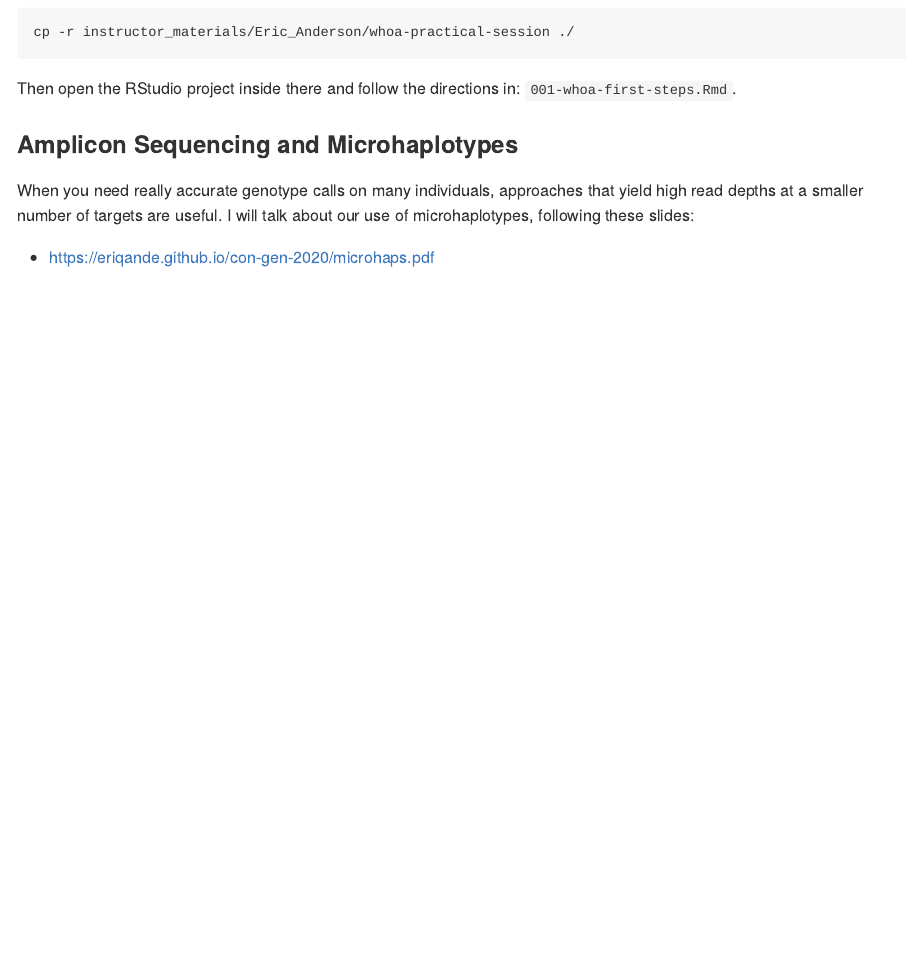
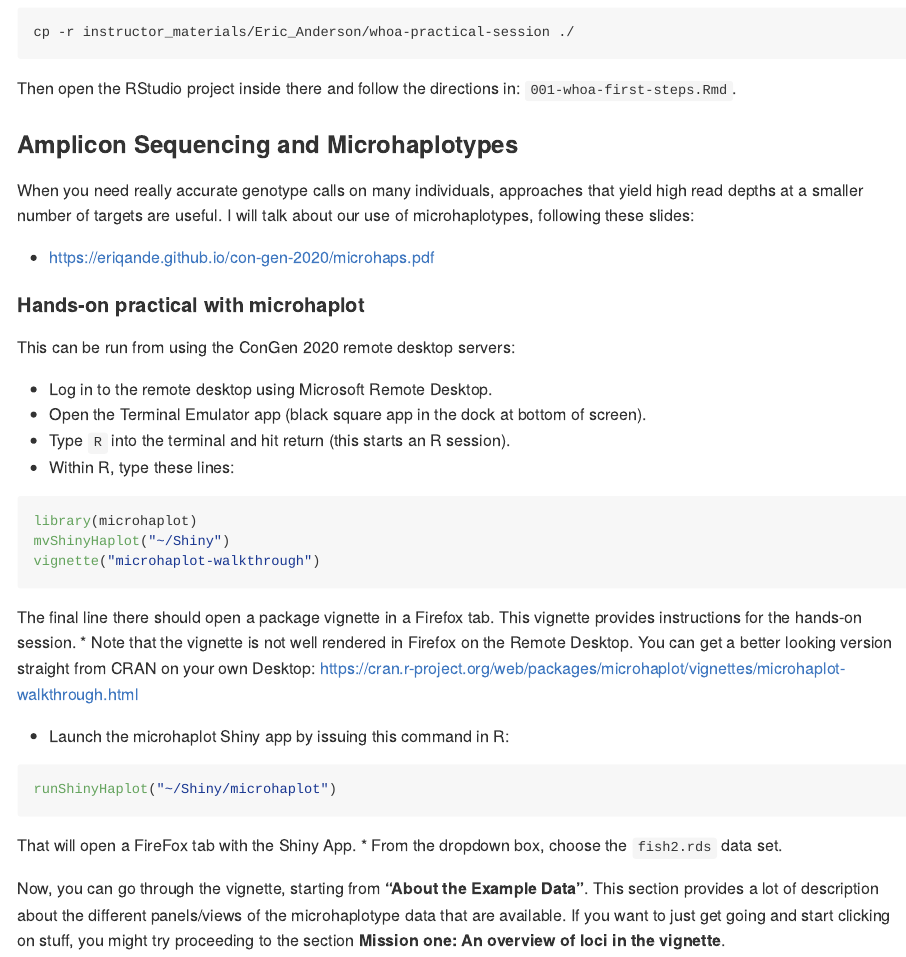
Before and after one commit to eriqande/con-gen-2020, an R Markdown document (README.Rmd): the page in a window 1100 px wide, from 1310 px down. The pictures show the output file README.md that the author committed with the source, drawn offline in the style of GitHub.

Commit message:
Update microhaplot practical instructions.

````diff
--- a/README.Rmd
+++ b/README.Rmd
@@ -74,3 +74,30 @@ When you need really accurate genotype calls on many individuals, approaches tha
 yield high read depths at a smaller number of targets are useful.  I will talk about our use of microhaplotypes, following these slides:
 
 * [https://eriqande.github.io/con-gen-2020/microhaps.pdf](https://eriqande.github.io/con-gen-2020/microhaps.pdf)
+
+
+#### Hands-on practical with microhaplot
+
+This can be run from using the ConGen 2020 remote desktop servers:
+
+* Log in to the remote desktop using Microsoft Remote Desktop.
+* Open the Terminal Emulator app (black square app in the dock at bottom of screen).
+* Type `R` into the terminal and hit return (this starts an R session).
+* Within R, type these lines:
+```r
+library(microhaplot)
+mvShinyHaplot("~/Shiny")
+vignette("microhaplot-walkthrough")
+```
+The final line there should open a package vignette in a Firefox tab.
+This vignette provides instructions for the hands-on session.
+* Note that the vignette is not well rendered in Firefox on the Remote Desktop.  You can get a better looking version straight from CRAN on your own Desktop: [https://cran.r-project.org/web/packages/microhaplot/vignettes/microhaplot-walkthrough.html](https://cran.r-project.org/web/packages/microhaplot/vignettes/microhaplot-walkthrough.html)
+
+* Launch the microhaplot Shiny app by issuing this command in R:
+```r
+runShinyHaplot("~/Shiny/microhaplot")
+```
+That will open a FireFox tab with the Shiny App.
+* From the dropdown box, choose the `fish2.rds` data set.
+
+Now, you can go through the vignette, starting from **"About the Example Data"**. This section provides a lot of description about the different panels/views of the microhaplotype data that are available. If you want to just get going and start clicking on stuff, you might try proceeding to the section **Mission one: An overview of loci in the vignette**.
````
Also changed, not shown: README.md, 1 other file.
